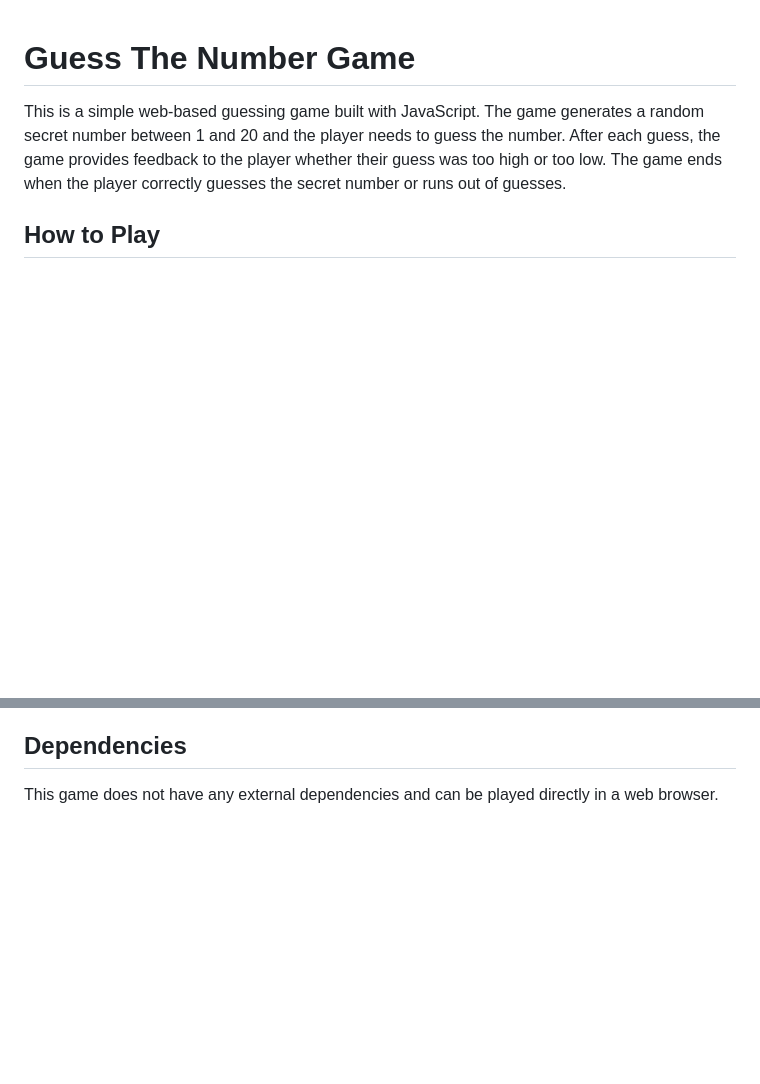
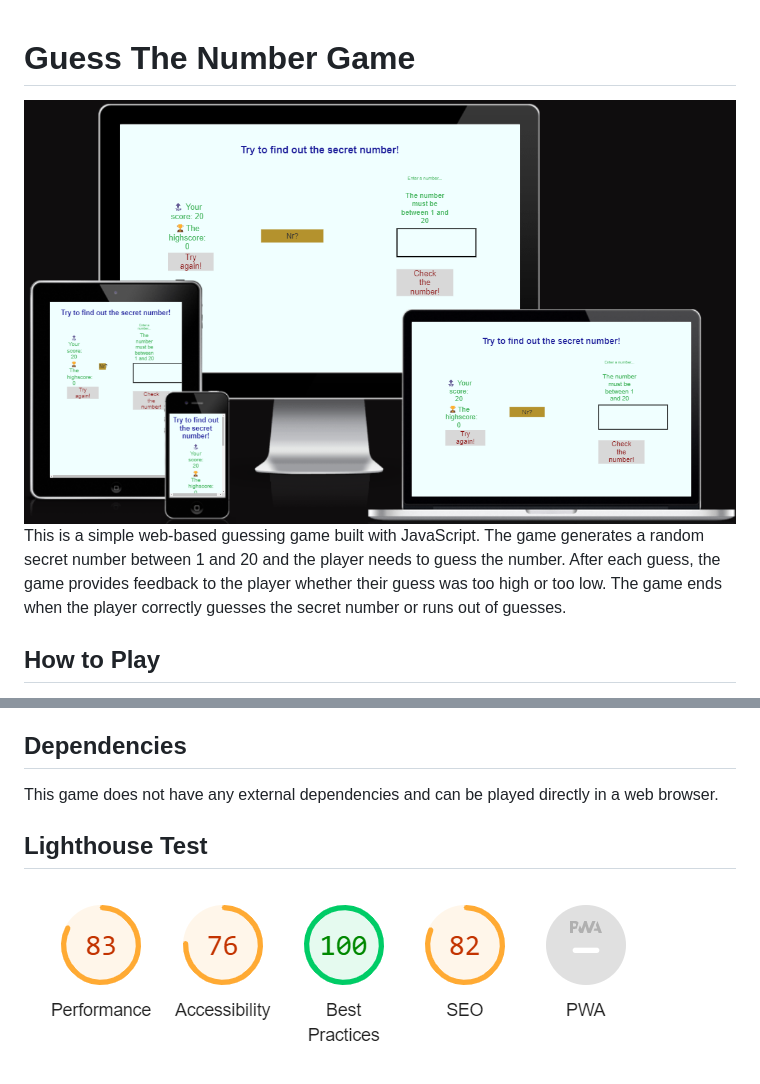
Before and after one commit to Sluveek/Try-to-find-out-the-secret-number-, a Markdown page: README.md, 2 parts joined by grey strips. Rendered like a GitHub page; pictures changed too: readme-img/ami.png (added), readme-img/light.png (added); blank space fills up the shorter version.

Commit message:
add images in readme

```diff
--- a/README.md
+++ b/README.md
@@ -1,5 +1,5 @@
 # Guess The Number Game
-
+![img](readme-img/ami.png)
 This is a simple web-based guessing game built with JavaScript. The game generates a random secret number between 1 and 20 and the player needs to guess the number. After each guess, the game provides feedback to the player whether their guess was too high or too low. The game ends when the player correctly guesses the secret number or runs out of guesses.
 
 ## How to Play
@@ -31,3 +31,7 @@ The JavaScript code for the game is in the `script.js` file. Here's an overview
 ## Dependencies
 
 This game does not have any external dependencies and can be played directly in a web browser.
+
+## Lighthouse Test
+
+![img](readme-img/light.png)
```
